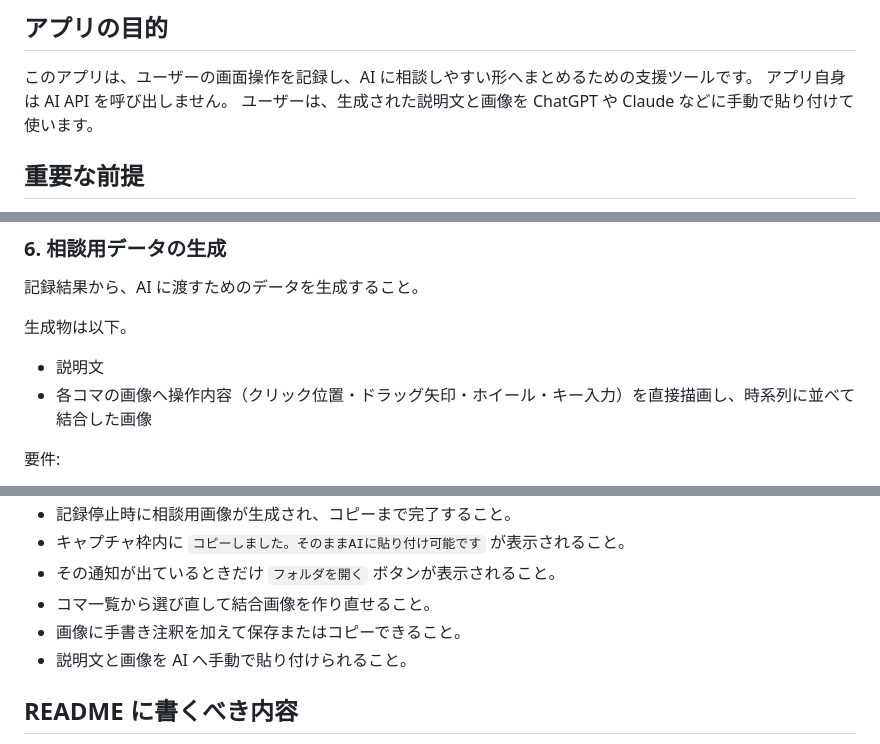
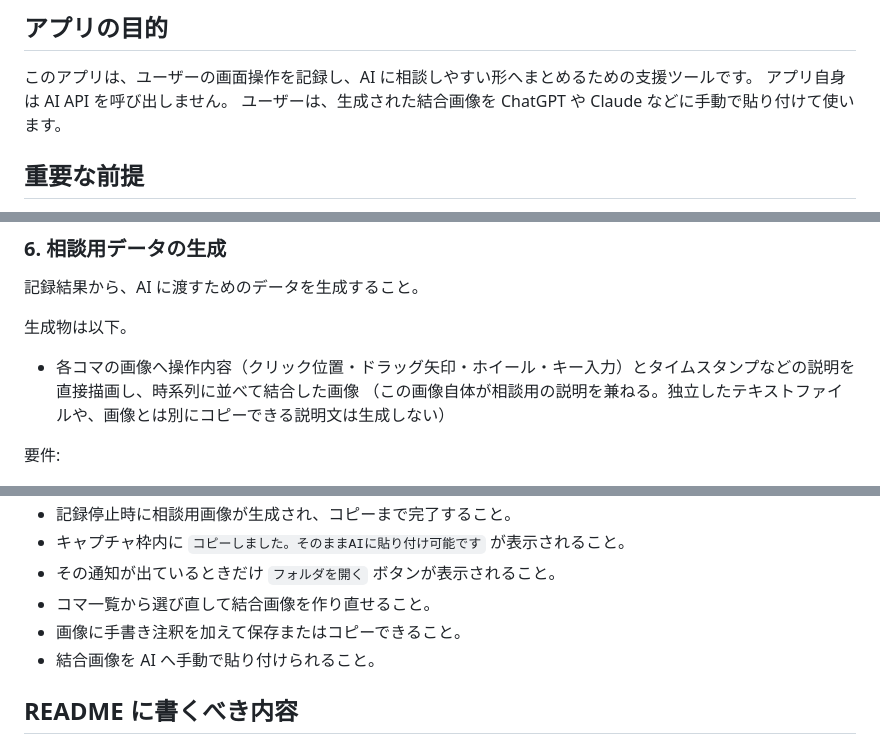
Before and after one commit to tomoshiftsupport-ctrl/TracePrompt, a Markdown page: PROMPT_REBUILD_TRACEPROMPT.md, 3 parts joined by grey strips. Rendered like a GitHub page.

```diff
--- a/PROMPT_REBUILD_TRACEPROMPT.md
+++ b/PROMPT_REBUILD_TRACEPROMPT.md
@@ -12,7 +12,7 @@ C# / WPF / .NET 8 を使って、`TracePrompt` という名前のアプリを新
 
 このアプリは、ユーザーの画面操作を記録し、AI に相談しやすい形へまとめるための支援ツールです。
 アプリ自身は AI API を呼び出しません。
-ユーザーは、生成された説明文と画像を ChatGPT や Claude などに手動で貼り付けて使います。
+ユーザーは、生成された結合画像を ChatGPT や Claude などに手動で貼り付けて使います。
 
 ## 重要な前提
 
@@ -120,8 +120,8 @@ C# / WPF / .NET 8 を使って、`TracePrompt` という名前のアプリを新
 
 生成物は以下。
 
-- 説明文
-- 各コマの画像へ操作内容（クリック位置・ドラッグ矢印・ホイール・キー入力）を直接描画し、時系列に並べて結合した画像
+- 各コマの画像へ操作内容（クリック位置・ドラッグ矢印・ホイール・キー入力）とタイムスタンプなどの説明を直接描画し、時系列に並べて結合した画像
+  （この画像自体が相談用の説明を兼ねる。独立したテキストファイルや、画像とは別にコピーできる説明文は生成しない）
 
 要件:
 
@@ -219,7 +218,7 @@ C# / WPF / .NET 8 を使って、`TracePrompt` という名前のアプリを新
 - その通知が出ているときだけ `フォルダを開く` ボタンが表示されること。
 - コマ一覧から選び直して結合画像を作り直せること。
 - 画像に手書き注釈を加えて保存またはコピーできること。
-- 説明文と画像を AI へ手動で貼り付けられること。
+- 結合画像を AI へ手動で貼り付けられること。
 
 ## README に書くべき内容
 
```
Also changed, not shown: other parts of PROMPT_REBUILD_TRACEPROMPT.md (+0 -1 lines), README.md (+5 -6 lines).
